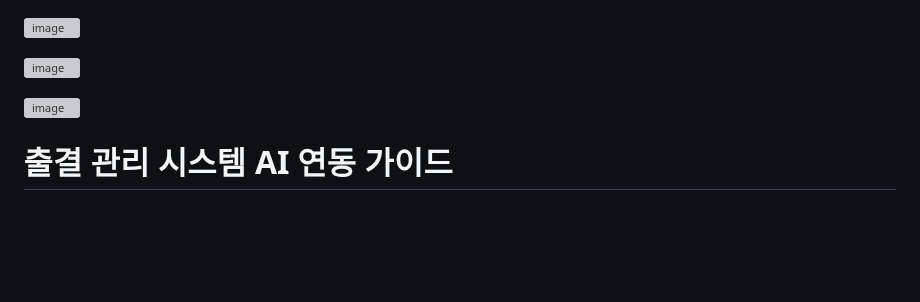
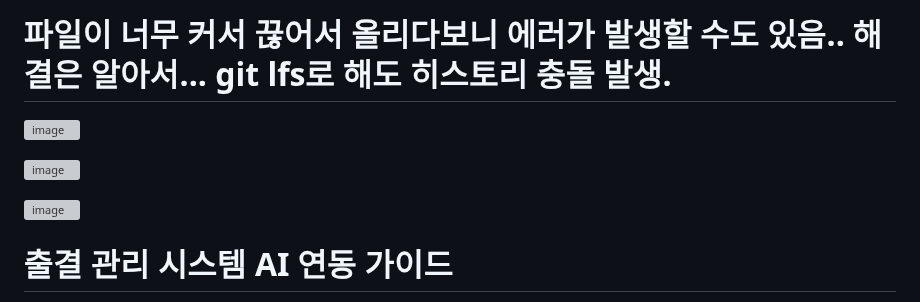
Before and after one commit to RlEHVL/service_learning, a Markdown page: README.md, the part around the change. GitHub-like rendering; blank space fills up the shorter version; grey boxes are pictures that could not be loaded.

```diff
--- a/README.md
+++ b/README.md
@@ -1,10 +1,10 @@
+# 파일이 너무 커서 끊어서 올리다보니 에러가 발생할 수도 있음.. 해결은 알아서... git lfs로 해도 히스토리 충돌 발생.
 
 ![image](https://github.com/user-attachments/assets/5470b5de-4018-4b0b-8757-69df8284596f)
 
 ![image](https://github.com/user-attachments/assets/e3208b5f-ddab-4d70-a731-a89bef02ebbf)
 
 ![image](https://github.com/user-attachments/assets/a35f6dfd-77e7-4f0b-b856-a2fc40eea1b2)
-
 
 
 
```
